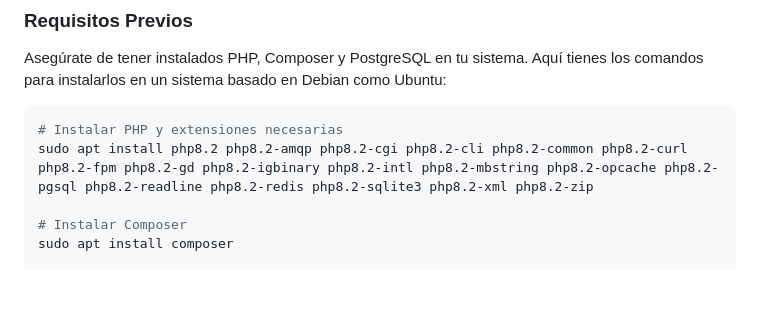
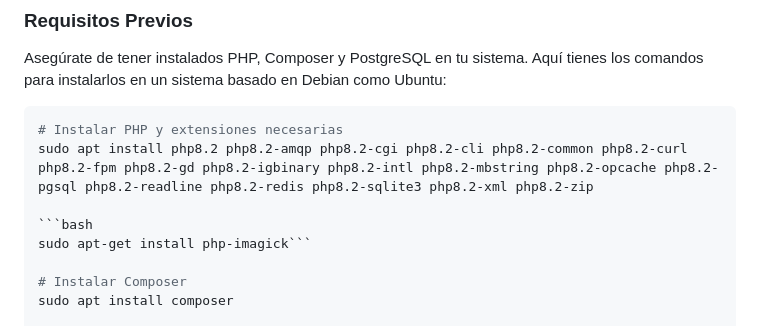
Before and after one commit to anarodperez/FincaMonterruiz, a Markdown page: README.md, the part around the change. Rendered like a GitHub page; blank space fills up the shorter version.

````diff
--- a/README.md
+++ b/README.md
@@ -51,6 +51,9 @@ Asegúrate de tener instalados PHP, Composer y PostgreSQL en tu sistema. Aquí t
 ```bash
 # Instalar PHP y extensiones necesarias
 sudo apt install php8.2 php8.2-amqp php8.2-cgi php8.2-cli php8.2-common php8.2-curl php8.2-fpm php8.2-gd php8.2-igbinary php8.2-intl php8.2-mbstring php8.2-opcache php8.2-pgsql php8.2-readline php8.2-redis php8.2-sqlite3 php8.2-xml php8.2-zip
+
+```bash
+sudo apt-get install php-imagick```
 
 # Instalar Composer
 sudo apt install composer
````
